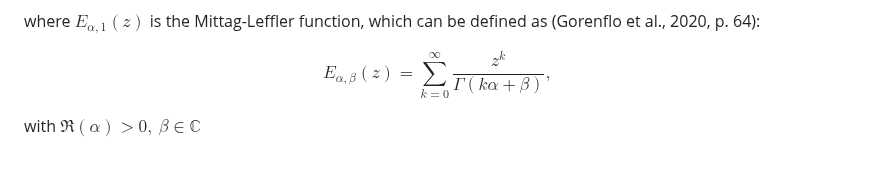
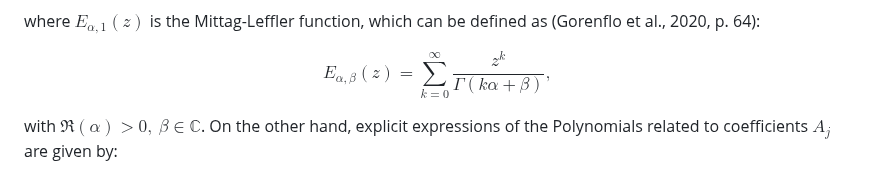
Before and after one commit to Cruz-Lopez-Carlos-Antonio/AnalyticalFNPKE, a Markdown page: README.md, the part around the change. Drawn GitHub-style.

```diff
--- a/README.md
+++ b/README.md
@@ -70,4 +70,4 @@ where $E_{\alpha,1}(z)$ is the Mittag-Leffler function, which can be defined as
 
 $$E_{\alpha,\beta}\left(z\right)=\sum_{k=0}^{\infty}\frac{z^k}{\Gamma(k\alpha+\beta)},\ \tag{14}$$
 
-with $\mathfrak{R}\left(\alpha\right)>0,\ \beta\in\mathbb{C}$
+with $\mathfrak{R}\left(\alpha\right)>0,\ \beta\in\mathbb{C}$. On the other hand, explicit expressions of the Polynomials related to coefficients $A_j$ are given by:
```
